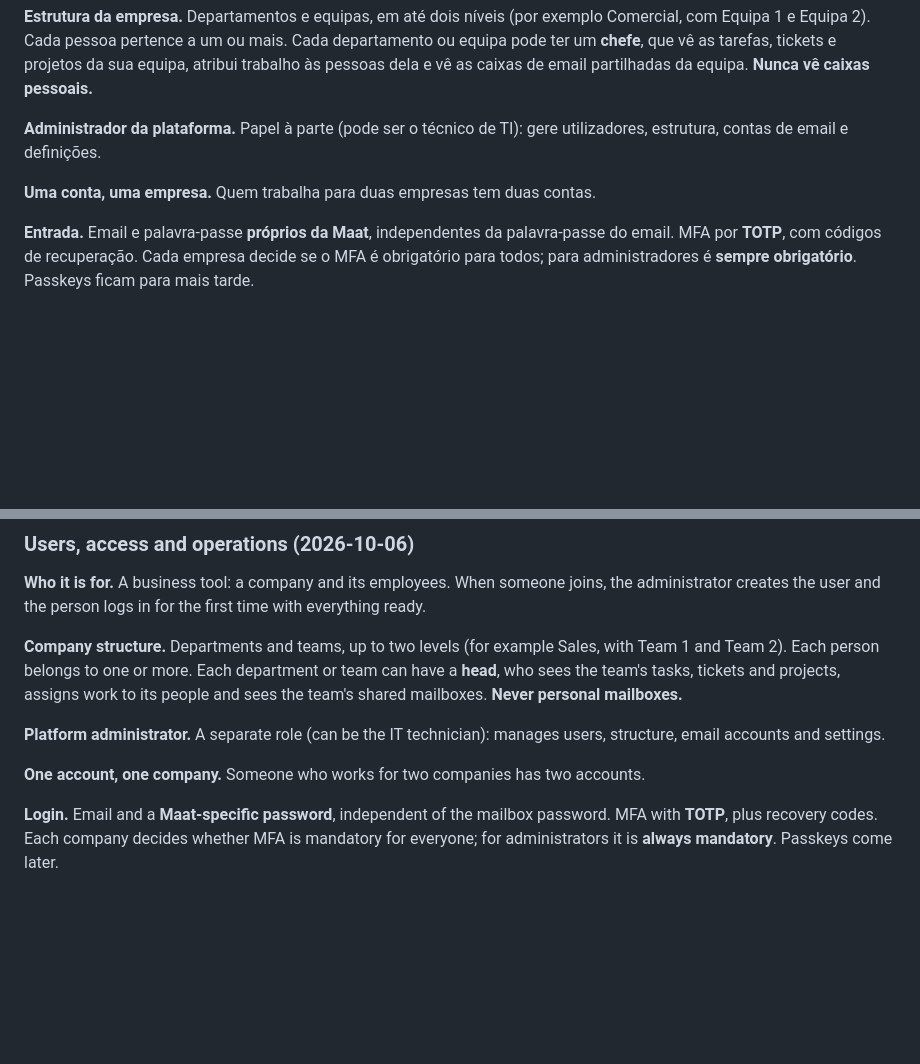
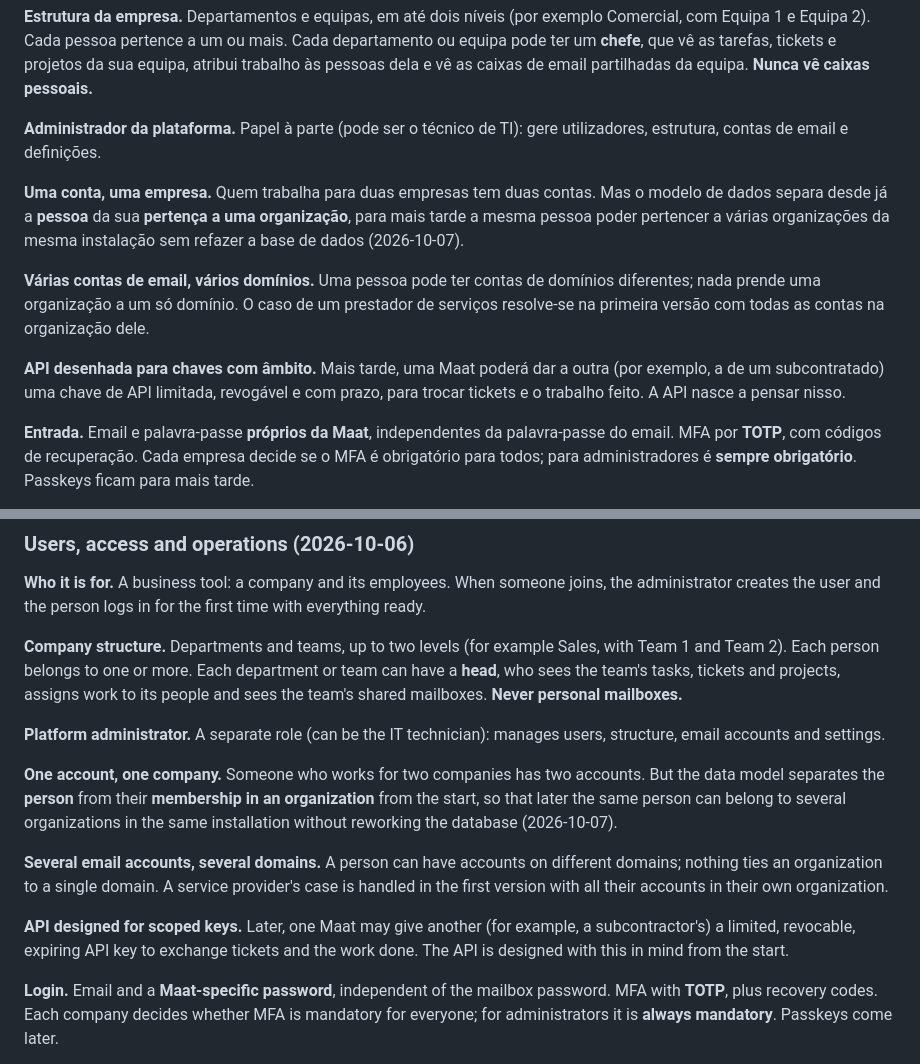
Before and after one commit to fernandomozone/maat, a Markdown page: docs/vision-and-decisions.md, 2 parts joined by grey strips. GitHub-like rendering; blank space fills up the shorter version.

Commit message:
Record person/membership separation, multi-domain accounts and scoped-key API design
Co-Authored-By: Claude Opus 5.5 <noreply@anthropic.com>
Claude-Session: https://claude.ai/code/session_01BY8vUmYYXjS4QaezM7Sr7P

```diff
--- a/docs/vision-and-decisions.md
+++ b/docs/vision-and-decisions.md
@@ -64,7 +64,11 @@ Exemplos:
 
 **Administrador da plataforma.** Papel à parte (pode ser o técnico de TI): gere utilizadores, estrutura, contas de email e definições.
 
-**Uma conta, uma empresa.** Quem trabalha para duas empresas tem duas contas.
+**Uma conta, uma empresa.** Quem trabalha para duas empresas tem duas contas. Mas o modelo de dados separa desde já a **pessoa** da sua **pertença a uma organização**, para mais tarde a mesma pessoa poder pertencer a várias organizações da mesma instalação sem refazer a base de dados (2026-10-07).
+
+**Várias contas de email, vários domínios.** Uma pessoa pode ter contas de domínios diferentes; nada prende uma organização a um só domínio. O caso de um prestador de serviços resolve-se na primeira versão com todas as contas na organização dele.
+
+**API desenhada para chaves com âmbito.** Mais tarde, uma Maat poderá dar a outra (por exemplo, a de um subcontratado) uma chave de API limitada, revogável e com prazo, para trocar tickets e o trabalho feito. A API nasce a pensar nisso.
 
 **Entrada.** Email e palavra-passe **próprios da Maat**, independentes da palavra-passe do email. MFA por **TOTP**, com códigos de recuperação. Cada empresa decide se o MFA é obrigatório para todos; para administradores é **sempre obrigatório**. Passkeys ficam para mais tarde.
 
@@ -162,7 +166,11 @@ Examples:
 
 **Platform administrator.** A separate role (can be the IT technician): manages users, structure, email accounts and settings.
 
-**One account, one company.** Someone who works for two companies has two accounts.
+**One account, one company.** Someone who works for two companies has two accounts. But the data model separates the **person** from their **membership in an organization** from the start, so that later the same person can belong to several organizations in the same installation without reworking the database (2026-10-07).
+
+**Several email accounts, several domains.** A person can have accounts on different domains; nothing ties an organization to a single domain. A service provider's case is handled in the first version with all their accounts in their own organization.
+
+**API designed for scoped keys.** Later, one Maat may give another (for example, a subcontractor's) a limited, revocable, expiring API key to exchange tickets and the work done. The API is designed with this in mind from the start.
 
 **Login.** Email and a **Maat-specific password**, independent of the mailbox password. MFA with **TOTP**, plus recovery codes. Each company decides whether MFA is mandatory for everyone; for administrators it is **always mandatory**. Passkeys come later.
 
```
Also changed, not shown: AGENTS.md (+1 -1 lines).
